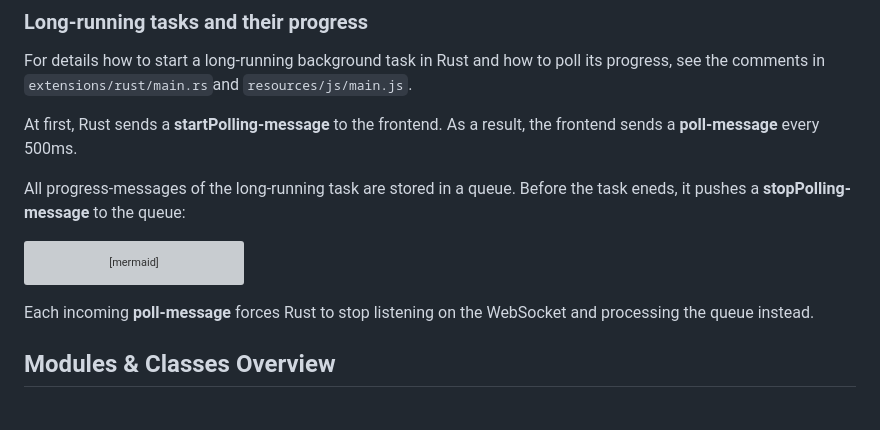
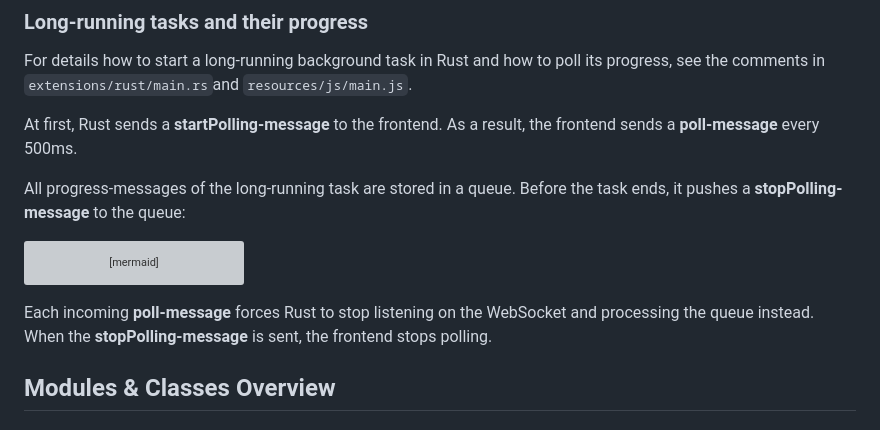
Before and after one commit to hschneider/neutralino-ext-rust, a Markdown page: README.md, the part around the change. Rendered like a GitHub page; grey boxes are pictures that could not be loaded.

````diff
--- a/README.md
+++ b/README.md
@@ -161,7 +161,7 @@ see the comments in `extensions/rust/main.rs`and `resources/js/main.js`.
 At first, Rust sends a **startPolling-message** to the frontend. As a result, the frontend sends a **poll-message** every 500ms.
 
 All progress-messages of the long-running task are stored in a queue.
-Before the task eneds, it pushes a **stopPolling-message** to the queue:
+Before the task ends, it pushes a **stopPolling-message** to the queue:
 
 ```mermaid
 graph LR;
@@ -172,7 +172,7 @@ graph LR;
 ```
 
 Each incoming **poll-message** forces Rust to stop listening on the WebSocket and processing
-the queue instead.
+the queue instead. When the **stopPolling-message** is sent, the frontend stops polling.
 
 ## Modules & Classes Overview
 
````
